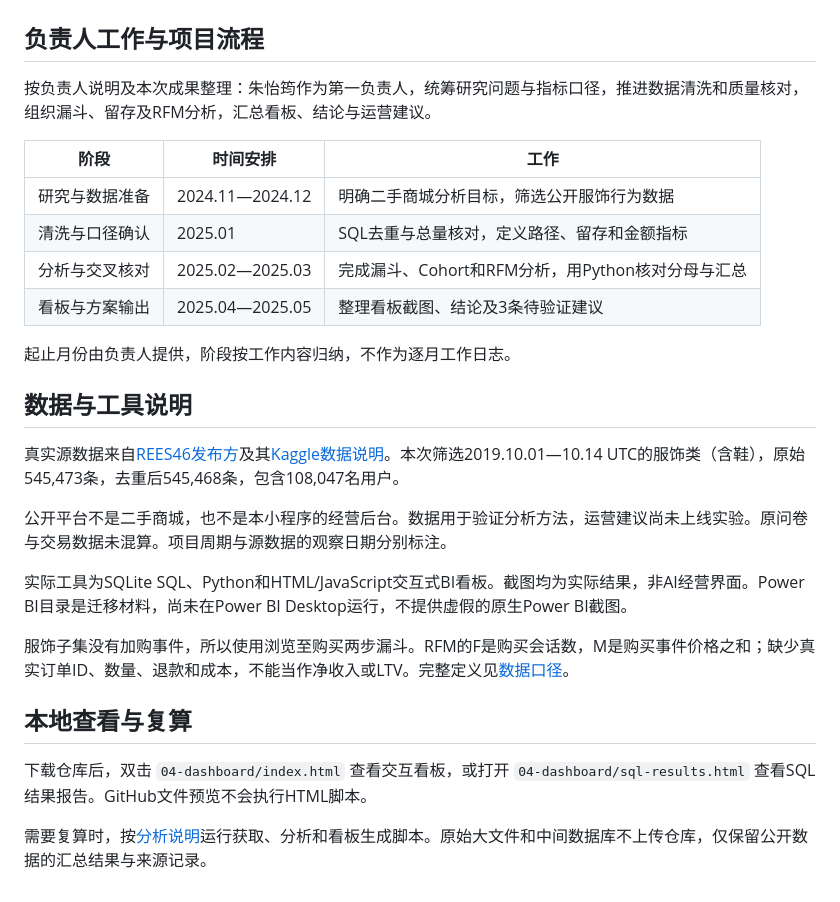
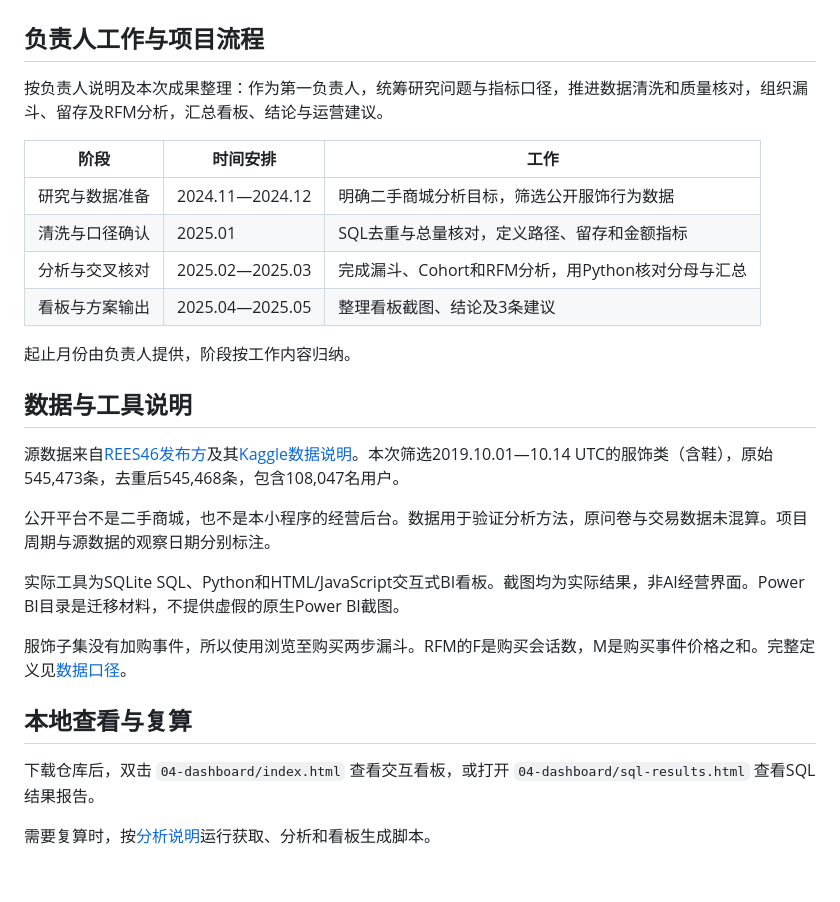
Before and after one commit to vicky1130silver/Clothing-Recycling, a Markdown page: README.md, the part around the change. Drawn GitHub-style.

```diff
--- a/README.md
+++ b/README.md
@@ -36,29 +36,29 @@
 
 ## 负责人工作与项目流程
 
-按负责人说明及本次成果整理：朱怡筠作为第一负责人，统筹研究问题与指标口径，推进数据清洗和质量核对，组织漏斗、留存及RFM分析，汇总看板、结论与运营建议。
+按负责人说明及本次成果整理：作为第一负责人，统筹研究问题与指标口径，推进数据清洗和质量核对，组织漏斗、留存及RFM分析，汇总看板、结论与运营建议。
 
 | 阶段 | 时间安排 | 工作 |
 |---|---|---|
 | 研究与数据准备 | 2024.11—2024.12 | 明确二手商城分析目标，筛选公开服饰行为数据 |
 | 清洗与口径确认 | 2025.01 | SQL去重与总量核对，定义路径、留存和金额指标 |
 | 分析与交叉核对 | 2025.02—2025.03 | 完成漏斗、Cohort和RFM分析，用Python核对分母与汇总 |
-| 看板与方案输出 | 2025.04—2025.05 | 整理看板截图、结论及3条待验证建议 |
+| 看板与方案输出 | 2025.04—2025.05 | 整理看板截图、结论及3条建议 |
 
-起止月份由负责人提供，阶段按工作内容归纳，不作为逐月工作日志。
+起止月份由负责人提供，阶段按工作内容归纳。
 
 ## 数据与工具说明
 
-真实源数据来自[REES46发布方](https://data.rees46.com/)及其[Kaggle数据说明](https://www.kaggle.com/datasets/mkechinov/ecommerce-behavior-data-from-multi-category-store)。本次筛选2019.10.01—10.14 UTC的服饰类（含鞋），原始545,473条，去重后545,468条，包含108,047名用户。
+源数据来自[REES46发布方](https://data.rees46.com/)及其[Kaggle数据说明](https://www.kaggle.com/datasets/mkechinov/ecommerce-behavior-data-from-multi-category-store)。本次筛选2019.10.01—10.14 UTC的服饰类（含鞋），原始545,473条，去重后545,468条，包含108,047名用户。
 
-公开平台不是二手商城，也不是本小程序的经营后台。数据用于验证分析方法，运营建议尚未上线实验。原问卷与交易数据未混算。项目周期与源数据的观察日期分别标注。
+公开平台不是二手商城，也不是本小程序的经营后台。数据用于验证分析方法，原问卷与交易数据未混算。项目周期与源数据的观察日期分别标注。
 
-实际工具为SQLite SQL、Python和HTML/JavaScript交互式BI看板。截图均为实际结果，非AI经营界面。Power BI目录是迁移材料，尚未在Power BI Desktop运行，不提供虚假的原生Power BI截图。
+实际工具为SQLite SQL、Python和HTML/JavaScript交互式BI看板。截图均为实际结果，非AI经营界面。Power BI目录是迁移材料，不提供虚假的原生Power BI截图。
 
-服饰子集没有加购事件，所以使用浏览至购买两步漏斗。RFM的F是购买会话数，M是购买事件价格之和；缺少真实订单ID、数量、退款和成本，不能当作净收入或LTV。完整定义见[数据口径](02-data/README.md)。
+服饰子集没有加购事件，所以使用浏览至购买两步漏斗。RFM的F是购买会话数，M是购买事件价格之和。完整定义见[数据口径](02-data/README.md)。
 
 ## 本地查看与复算
 
-下载仓库后，双击 `04-dashboard/index.html` 查看交互看板，或打开 `04-dashboard/sql-results.html` 查看SQL结果报告。GitHub文件预览不会执行HTML脚本。
+下载仓库后，双击 `04-dashboard/index.html` 查看交互看板，或打开 `04-dashboard/sql-results.html` 查看SQL结果报告。
 
-需要复算时，按[分析说明](03-analysis/README.md)运行获取、分析和看板生成脚本。原始大文件和中间数据库不上传仓库，仅保留公开数据的汇总结果与来源记录。
+需要复算时，按[分析说明](03-analysis/README.md)运行获取、分析和看板生成脚本。
```
